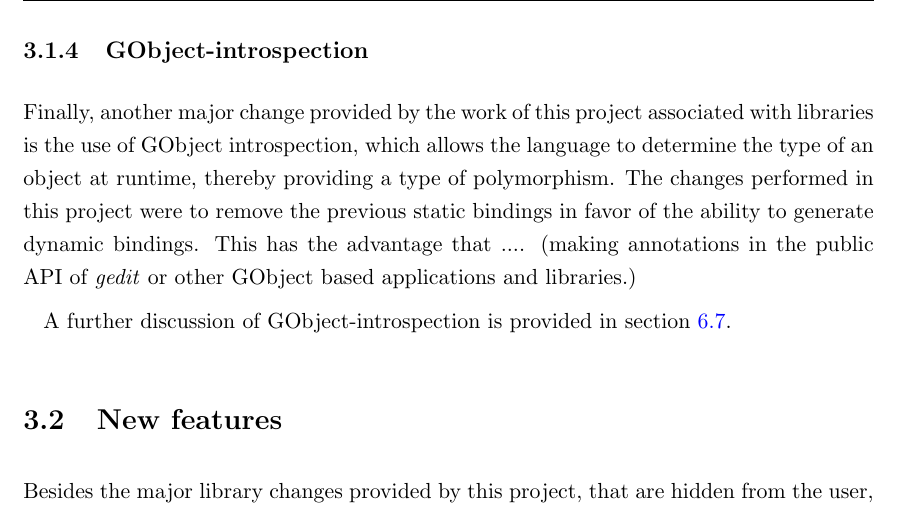
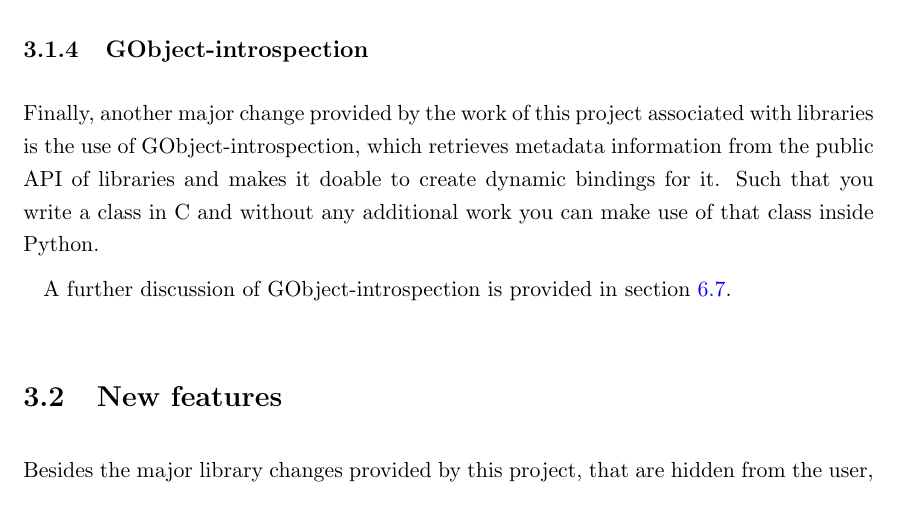
Before and after one commit to nacho/project-doc, a LaTeX thesis (main.tex, which reads objectives/libraries.tex): part of page 27 of 170, cut so that both start at the same text. Compiled offline with pdfLaTeX.

Commit message:
objectives: fix the gobject-introspection section

```diff
--- a/objectives/libraries.tex
+++ b/objectives/libraries.tex
@@ -34,16 +35,12 @@ custom plugin system in favor of the \texttt{libpeas} library.  A more detailed
 libpeas library can be found in section \ref{sec:peas}, as well as a motivation for its substitution
 over the previous custom library.
 
+
 \subsection{GObject-introspection}\label{sec:GObjectIntrospection}
 
-
 Finally, another major change provided by the work of this project associated with libraries
-is the use of GObject introspection, which allows the language to determine the type of an
-object at runtime, thereby providing a type of polymorphism.  The changes performed in this
-project were to remove the previous static bindings in favor of the ability to
-generate dynamic bindings.   This has the advantage that ....
-(making annotations
-in the public API of \emph{gedit} or other
-GObject based applications and libraries.)
+is the use of GObject-introspection, which retrieves metadata information from the public API of
+libraries and makes it doable to create dynamic bindings for it. Such that you write a class in
+C and without any additional work you can make use of that class inside Python.
 
 A further discussion of GObject-introspection is provided in section \ref{sec:g-i}.
```
Also changed, not shown: objectives/libraries.tex (5 more changed lines).
